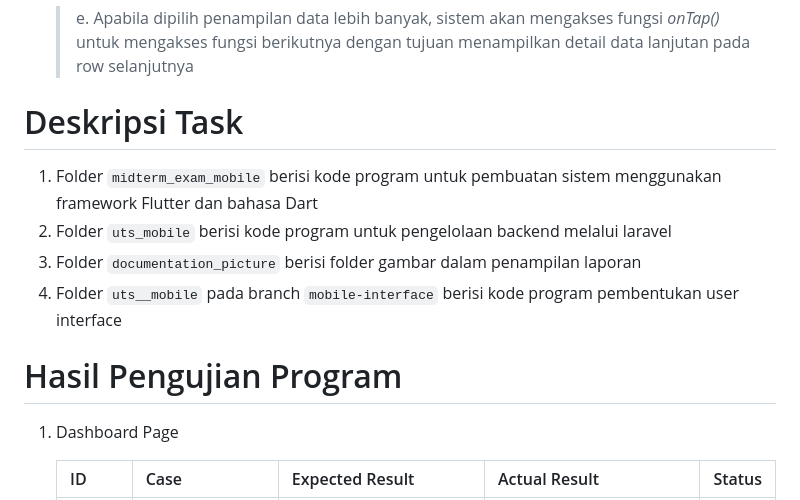
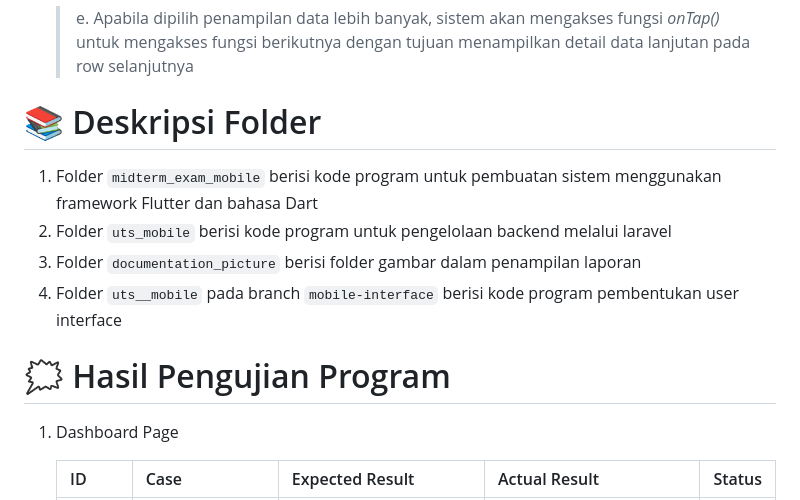
Before and after one commit to Muhammad-Al-Kindy/Mobile_Programming_Final_Exams, a Markdown page: README.md, the part around one of its changes. Rendered like a GitHub page.

```diff
--- a/README.md
+++ b/README.md
@@ -66,14 +66,14 @@ Dashboard Data Hasil Kuisioner Mahasiswa sederhana menggunakan bahasa pemrograma
 
     > e. Apabila dipilih penampilan data lebih banyak, sistem akan mengakses fungsi *onTap()* untuk mengakses fungsi berikutnya dengan tujuan menampilkan detail data lanjutan pada row selanjutnya
 
-# Deskripsi Task
+# 📚 Deskripsi Folder
 1. Folder `midterm_exam_mobile` berisi kode program untuk pembuatan sistem menggunakan framework Flutter dan bahasa Dart
 2. Folder `uts_mobile` berisi kode program untuk pengelolaan backend melalui laravel
 3. Folder `documentation_picture` berisi folder gambar dalam penampilan laporan
 4. Folder `uts__mobile` pada branch `mobile-interface` berisi kode program pembentukan user interface
 
 
-# Hasil Pengujian Program
+# 🗯️ Hasil Pengujian Program
 1. Dashboard Page
 
     |ID | Case | Expected Result | Actual Result | Status |
```
Also changed, not shown: other parts of README.md (+19 -23 lines).
